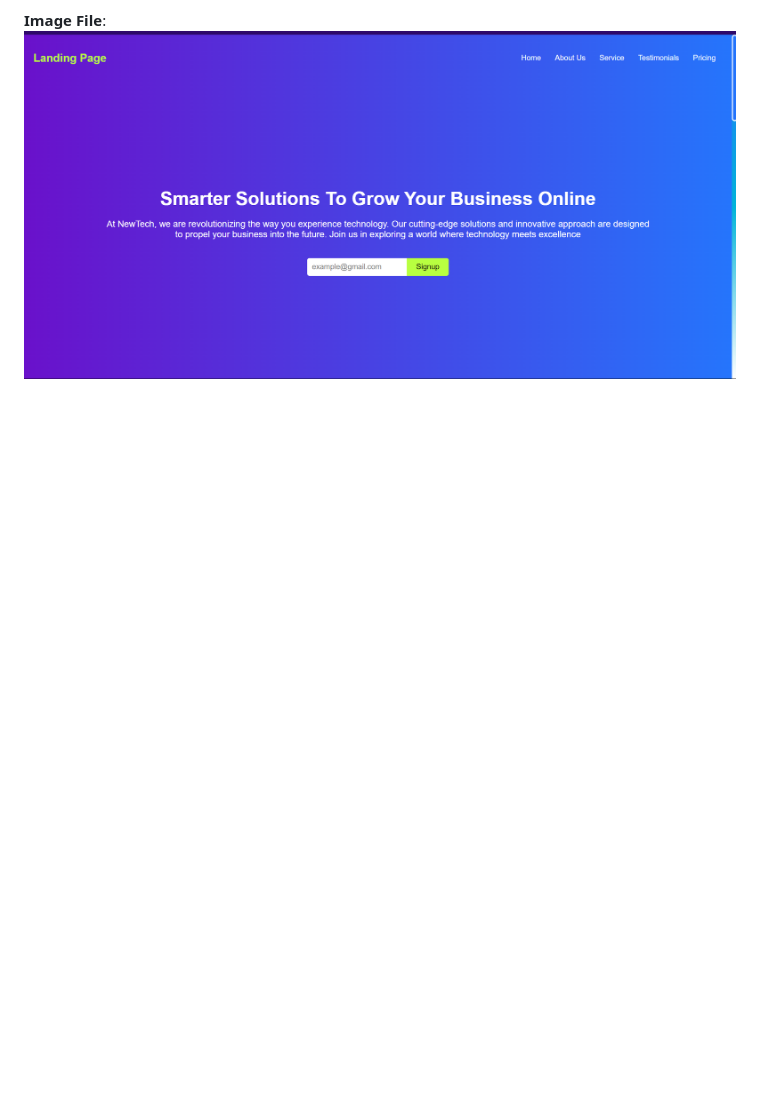
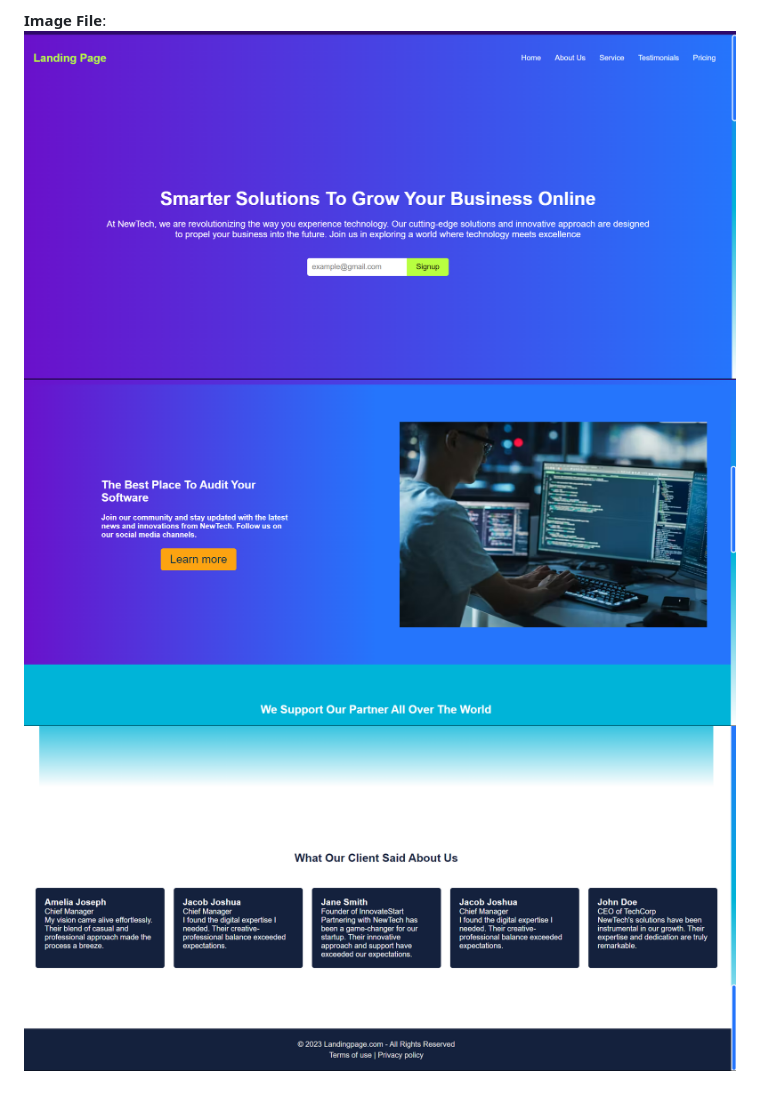
Before and after one commit to Nayeem-stud/codesoft, a Markdown page: README.md, the part around the change. Rendered like a GitHub page; blank space fills up the shorter version.

```diff
--- a/README.md
+++ b/README.md
@@ -63,3 +63,5 @@ The video provides a comprehensive overview of the landing page, highlighting it
 
 **Image File**:
 ![Alt text](LandingPage/page1.png)
+![Alt text](LandingPage/page2.png)
+![Alt text](LandingPage/page3.png)
```
